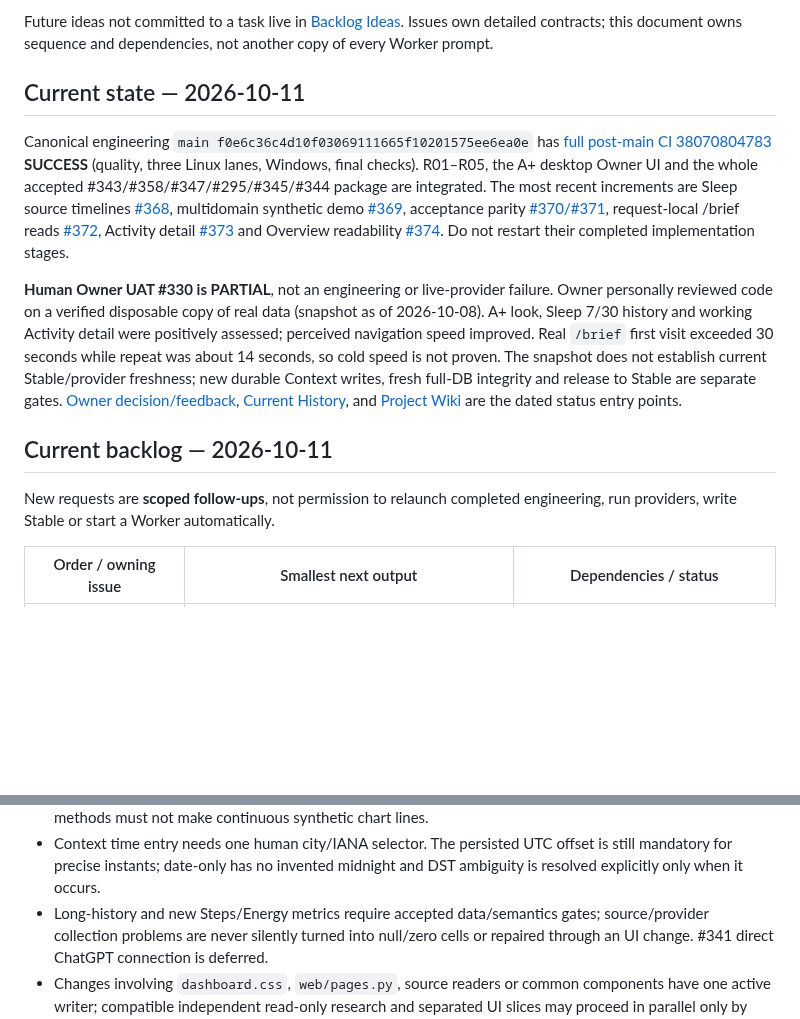
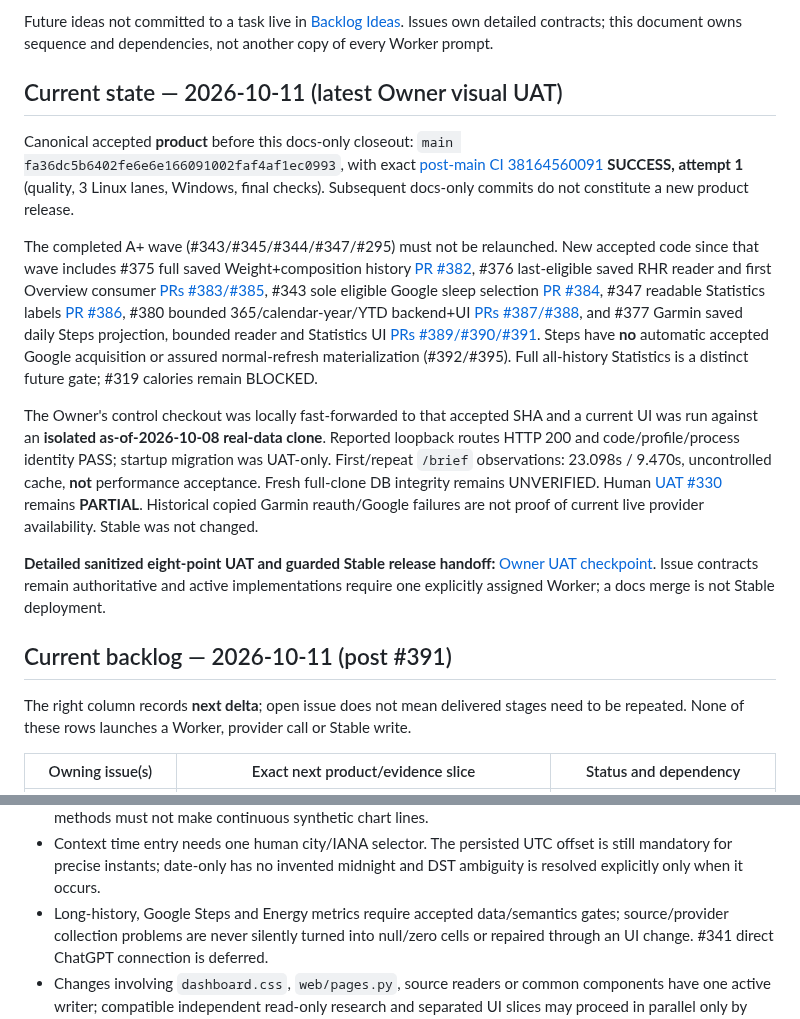
Before and after one commit to LTstripes/Health-Check, a Markdown page: docs/ROADMAP.md, 2 parts joined by grey strips. Drawn GitHub-style; blank space fills up the shorter version.

Commit message:
docs: reconcile ROADMAP.md with latest accepted UI and UAT

```diff
--- a/docs/ROADMAP.md
+++ b/docs/ROADMAP.md
@@ -4,40 +4,50 @@ The roadmap is organized as usable vertical releases. Each release must work loc
 
 Future ideas not committed to a task live in [Backlog Ideas](BACKLOG_IDEAS.md). Issues own detailed contracts; this document owns sequence and dependencies, not another copy of every Worker prompt.
 
-## Current state — 2026-10-11
+## Current state — 2026-10-11 (latest Owner visual UAT)
+Canonical accepted **product** before this docs-only closeout:
+`main fa36dc5b6402fe6e6e166091002faf4af1ec0993`, with exact
+[post-main CI 38164560091](https://github.com/LTstripes/Health-Check/actions/runs/38164560091)
+**SUCCESS, attempt 1** (quality, 3 Linux lanes, Windows, final checks).
+Subsequent docs-only commits do not constitute a new product release.
 
-Canonical engineering `main f0e6c36c4d10f03069111665f10201575ee6ea0e`
-has [full post-main CI 38070804783](https://github.com/LTstripes/Health-Check/actions/runs/38070804783)
-**SUCCESS** (quality, three Linux lanes, Windows, final checks).
-R01–R05, the A+ desktop Owner UI and the whole accepted #343/#358/#347/#295/#345/#344
-package are integrated. The most recent increments are Sleep source timelines
-[#368](https://github.com/LTstripes/Health-Check/pull/368), multidomain synthetic
-demo [#369](https://github.com/LTstripes/Health-Check/pull/369),
-acceptance parity [#370/#371](https://github.com/LTstripes/Health-Check/pull/370),
-request-local /brief reads [#372](https://github.com/LTstripes/Health-Check/pull/372),
-Activity detail [#373](https://github.com/LTstripes/Health-Check/pull/373) and
-Overview readability [#374](https://github.com/LTstripes/Health-Check/pull/374).
-Do not restart their completed implementation stages.
+The completed A+ wave (#343/#345/#344/#347/#295) must not be relaunched.
+New accepted code since that wave includes #375 full saved Weight+composition history
+[PR #382](https://github.com/LTstripes/Health-Check/pull/382),
+#376 last-eligible saved RHR reader and first Overview consumer
+[PRs #383/#385](https://github.com/LTstripes/Health-Check/issues/376#issuecomment-6109039836),
+#343 sole eligible Google sleep selection [PR #384](https://github.com/LTstripes/Health-Check/pull/384),
+#347 readable Statistics labels [PR #386](https://github.com/LTstripes/Health-Check/pull/386),
+#380 bounded 365/calendar-year/YTD backend+UI
+[PRs #387/#388](https://github.com/LTstripes/Health-Check/issues/380),
+and #377 Garmin saved daily Steps projection, bounded reader and Statistics UI
+[PRs #389/#390/#391](https://github.com/LTstripes/Health-Check/issues/377).
+Steps have **no** automatic accepted Google acquisition or assured normal-refresh
+materialization (#392/#395). Full all-history Statistics is a distinct future gate;
+#319 calories remain BLOCKED.
 
-**Human Owner UAT #330 is PARTIAL**, not an engineering or live-provider failure.
-Owner personally reviewed code on a verified disposable copy of real data
-(snapshot as of 2026-10-08). A+ look, Sleep 7/30 history and working Activity detail
-were positively assessed; perceived navigation speed improved. Real `/brief`
-first visit exceeded 30 seconds while repeat was about 14 seconds, so cold speed
-is not proven. The snapshot does not establish current Stable/provider freshness;
-new durable Context writes, fresh full-DB integrity and release to Stable are
-separate gates. [Owner decision/feedback](https://github.com/LTstripes/Health-Check/issues/330#issuecomment-6106537913),
-[Current History](EXECUTION_HISTORY_CURRENT.md), and [Project Wiki](PROJECT_WIKI.md#current-canonical-state)
-are the dated status entry points.
+The Owner's control checkout was locally fast-forwarded to that accepted SHA
+and a current UI was run against an **isolated as-of-2026-10-08 real-data clone**.
+Reported loopback routes HTTP 200 and code/profile/process identity PASS; startup
+migration was UAT-only. First/repeat `/brief` observations: 23.098s / 9.470s,
+uncontrolled cache, **not** performance acceptance. Fresh full-clone DB
+integrity remains UNVERIFIED. Human [UAT #330](https://github.com/LTstripes/Health-Check/issues/330#issuecomment-6113161066)
+remains **PARTIAL**. Historical copied Garmin reauth/Google failures are
+not proof of current live provider availability. Stable was not changed.
+
+**Detailed sanitized eight-point UAT and guarded Stable release handoff:**
+[Owner UAT checkpoint](OWNER_UAT_CHECKPOINT_2026-10-11.md).
+Issue contracts remain authoritative and active implementations require one
+explicitly assigned Worker; a docs merge is not Stable deployment.
 
 <a id="current-backlog"></a>
 <a id="current-backlog--2026-10-03"></a>
 <a id="current-backlog--2026-10-06"></a>
 
-## Current backlog — 2026-10-11
+## Current backlog — 2026-10-11 (post #391)
 
-New requests are **scoped follow-ups**, not permission to relaunch completed
-engineering, run providers, write Stable or start a Worker automatically.
+The right column records **next delta**; open issue does not mean delivered stages
+need to be repeated. None of these rows launches a Worker, provider call or Stable write.
 
-| Order / owning issue | Smallest next output | Dependencies / status |
+| Owning issue(s) | Exact next product/evidence slice | Status and dependency |
 | --- | --- | --- |
@@ -71,7 +82,7 @@ engineering, run providers, write Stable or start a Worker automatically.
 - Context time entry needs one human city/IANA selector. The persisted UTC offset
   is still mandatory for precise instants; date-only has no invented midnight and
   DST ambiguity is resolved explicitly only when it occurs.
-- Long-history and new Steps/Energy metrics require accepted data/semantics gates;
+- Long-history, Google Steps and Energy metrics require accepted data/semantics gates;
   source/provider collection problems are never silently turned into null/zero
   cells or repaired through an UI change. #341 direct ChatGPT connection is deferred.
 - Changes involving `dashboard.css`, `web/pages.py`, source readers or common
```
Also changed, not shown: other parts of docs/ROADMAP.md (+13 -12 lines).
